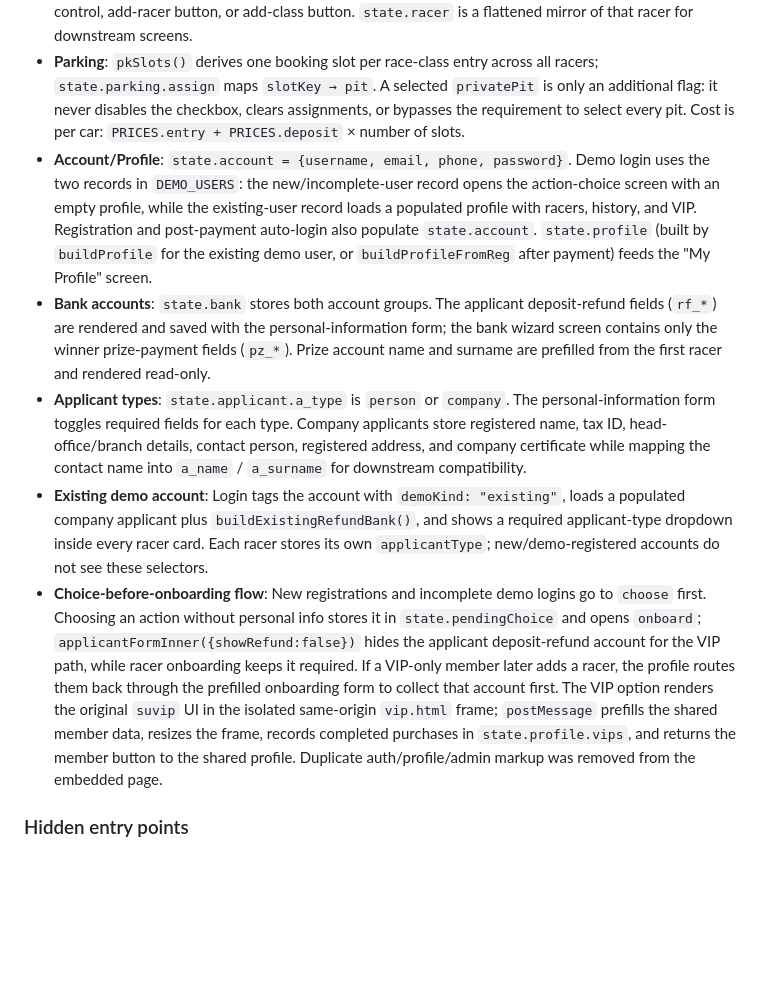
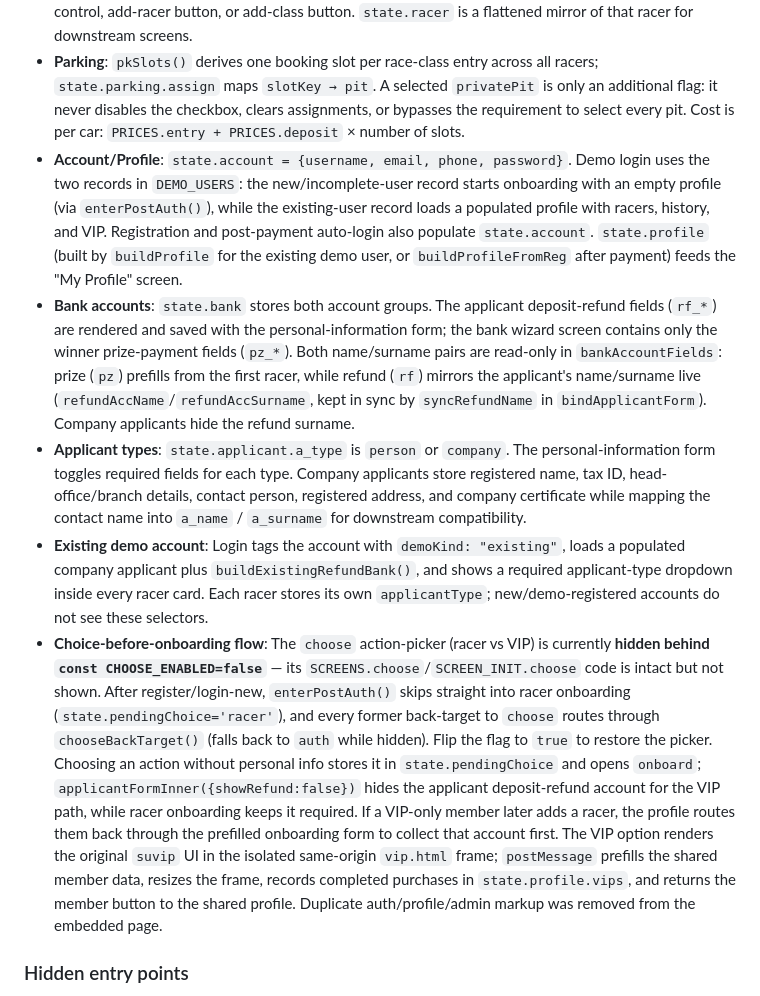
Before and after one commit to nidss/su, a Markdown page: CLAUDE.md, the part around the change. GitHub-like rendering; blank space fills up the shorter version.

Commit message:
docs: refresh CLAUDE.md for choose-hide flag and refund-name mirroring
- choose action-picker is hidden behind CHOOSE_ENABLED=false; enterPostAuth/
  chooseBackTarget document the new post-auth routing
- refund account name/surname mirror applicant name (read-only) via
  refundAccName/refundAccSurname + syncRefundName

Co-Authored-By: Claude Opus 4.8 <noreply@anthropic.com>
Claude-Session: https://claude.ai/code/session_01J8hucBGVdybB4tdgiSfBFd

```diff
--- a/CLAUDE.md
+++ b/CLAUDE.md
@@ -49,11 +49,11 @@ A vanilla-JS screen router drives a 7-step racer-registration wizard. Account si
 
 - **Racers**: `state.racers` is an array whose registration UI uses only its first racer. Each racer has `{id, applicantType, r_rname, r_rsurname, r_idaddr, r_team, entries[], collapsed}`, while the current form exposes one entry `{cls, engine, carno}` and has no card header, border, collapse control, add-racer button, or add-class button. `state.racer` is a flattened mirror of that racer for downstream screens.
 - **Parking**: `pkSlots()` derives one booking slot per race-class entry across all racers; `state.parking.assign` maps `slotKey → pit`. A selected `privatePit` is only an additional flag: it never disables the checkbox, clears assignments, or bypasses the requirement to select every pit. Cost is per car: `PRICES.entry + PRICES.deposit` × number of slots.
-- **Account/Profile**: `state.account = {username, email, phone, password}`. Demo login uses the two records in `DEMO_USERS`: the new/incomplete-user record opens the action-choice screen with an empty profile, while the existing-user record loads a populated profile with racers, history, and VIP. Registration and post-payment auto-login also populate `state.account`. `state.profile` (built by `buildProfile` for the existing demo user, or `buildProfileFromReg` after payment) feeds the "My Profile" screen.
-- **Bank accounts**: `state.bank` stores both account groups. The applicant deposit-refund fields (`rf_*`) are rendered and saved with the personal-information form; the bank wizard screen contains only the winner prize-payment fields (`pz_*`). Prize account name and surname are prefilled from the first racer and rendered read-only.
+- **Account/Profile**: `state.account = {username, email, phone, password}`. Demo login uses the two records in `DEMO_USERS`: the new/incomplete-user record starts onboarding with an empty profile (via `enterPostAuth()`), while the existing-user record loads a populated profile with racers, history, and VIP. Registration and post-payment auto-login also populate `state.account`. `state.profile` (built by `buildProfile` for the existing demo user, or `buildProfileFromReg` after payment) feeds the "My Profile" screen.
+- **Bank accounts**: `state.bank` stores both account groups. The applicant deposit-refund fields (`rf_*`) are rendered and saved with the personal-information form; the bank wizard screen contains only the winner prize-payment fields (`pz_*`). Both name/surname pairs are read-only in `bankAccountFields`: prize (`pz`) prefills from the first racer, while refund (`rf`) mirrors the applicant's name/surname live (`refundAccName`/`refundAccSurname`, kept in sync by `syncRefundName` in `bindApplicantForm`). Company applicants hide the refund surname.
 - **Applicant types**: `state.applicant.a_type` is `person` or `company`. The personal-information form toggles required fields for each type. Company applicants store registered name, tax ID, head-office/branch details, contact person, registered address, and company certificate while mapping the contact name into `a_name` / `a_surname` for downstream compatibility.
 - **Existing demo account**: Login tags the account with `demoKind: "existing"`, loads a populated company applicant plus `buildExistingRefundBank()`, and shows a required applicant-type dropdown inside every racer card. Each racer stores its own `applicantType`; new/demo-registered accounts do not see these selectors.
-- **Choice-before-onboarding flow**: New registrations and incomplete demo logins go to `choose` first. Choosing an action without personal info stores it in `state.pendingChoice` and opens `onboard`; `applicantFormInner({showRefund:false})` hides the applicant deposit-refund account for the VIP path, while racer onboarding keeps it required. If a VIP-only member later adds a racer, the profile routes them back through the prefilled onboarding form to collect that account first. The VIP option renders the original `suvip` UI in the isolated same-origin `vip.html` frame; `postMessage` prefills the shared member data, resizes the frame, records completed purchases in `state.profile.vips`, and returns the member button to the shared profile. Duplicate auth/profile/admin markup was removed from the embedded page.
+- **Choice-before-onboarding flow**: The `choose` action-picker (racer vs VIP) is currently **hidden behind `const CHOOSE_ENABLED=false`** — its `SCREENS.choose`/`SCREEN_INIT.choose` code is intact but not shown. After register/login-new, `enterPostAuth()` skips straight into racer onboarding (`state.pendingChoice='racer'`), and every former back-target to `choose` routes through `chooseBackTarget()` (falls back to `auth` while hidden). Flip the flag to `true` to restore the picker. Choosing an action without personal info stores it in `state.pendingChoice` and opens `onboard`; `applicantFormInner({showRefund:false})` hides the applicant deposit-refund account for the VIP path, while racer onboarding keeps it required. If a VIP-only member later adds a racer, the profile routes them back through the prefilled onboarding form to collect that account first. The VIP option renders the original `suvip` UI in the isolated same-origin `vip.html` frame; `postMessage` prefills the shared member data, resizes the frame, records completed purchases in `state.profile.vips`, and returns the member button to the shared profile. Duplicate auth/profile/admin markup was removed from the embedded page.
 
 ### Hidden entry points
 
```
